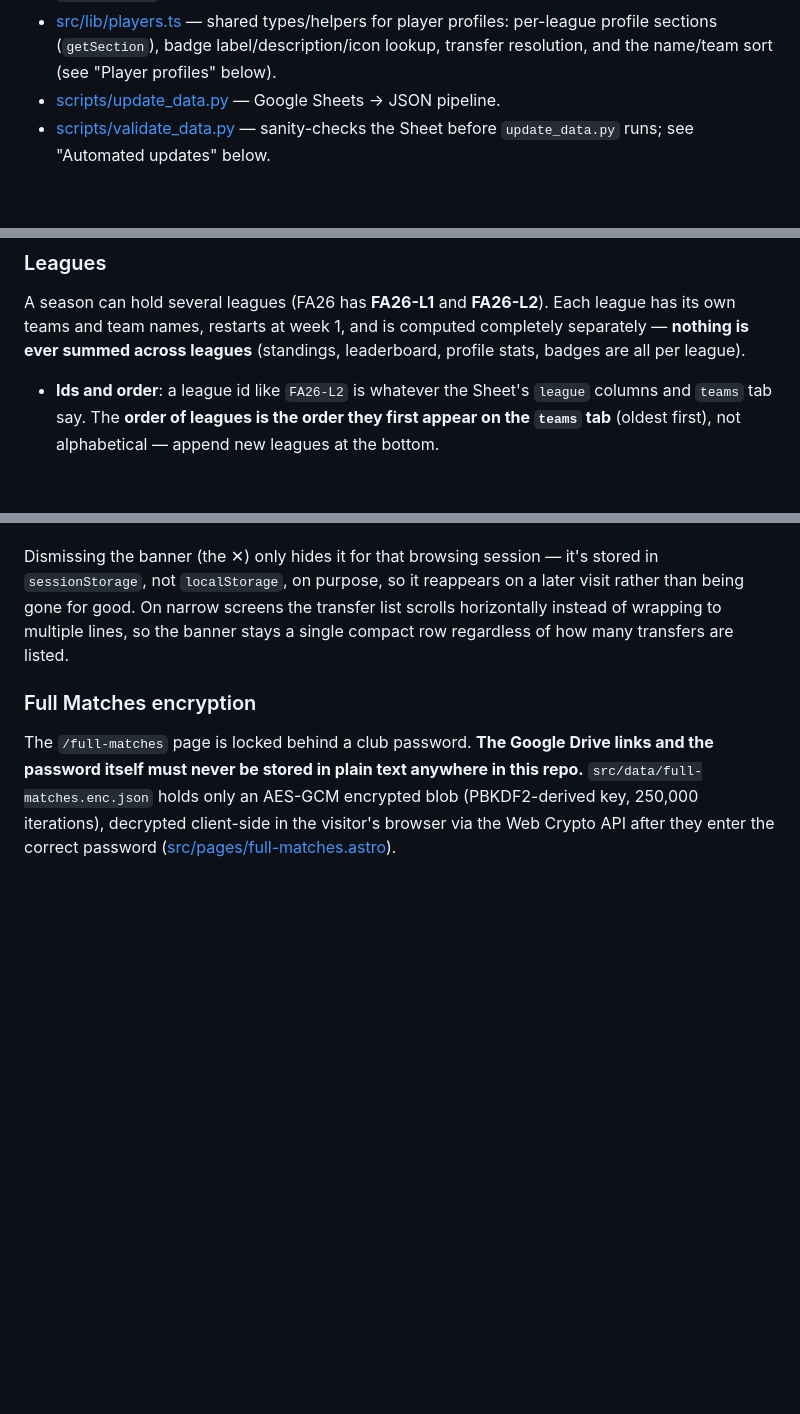
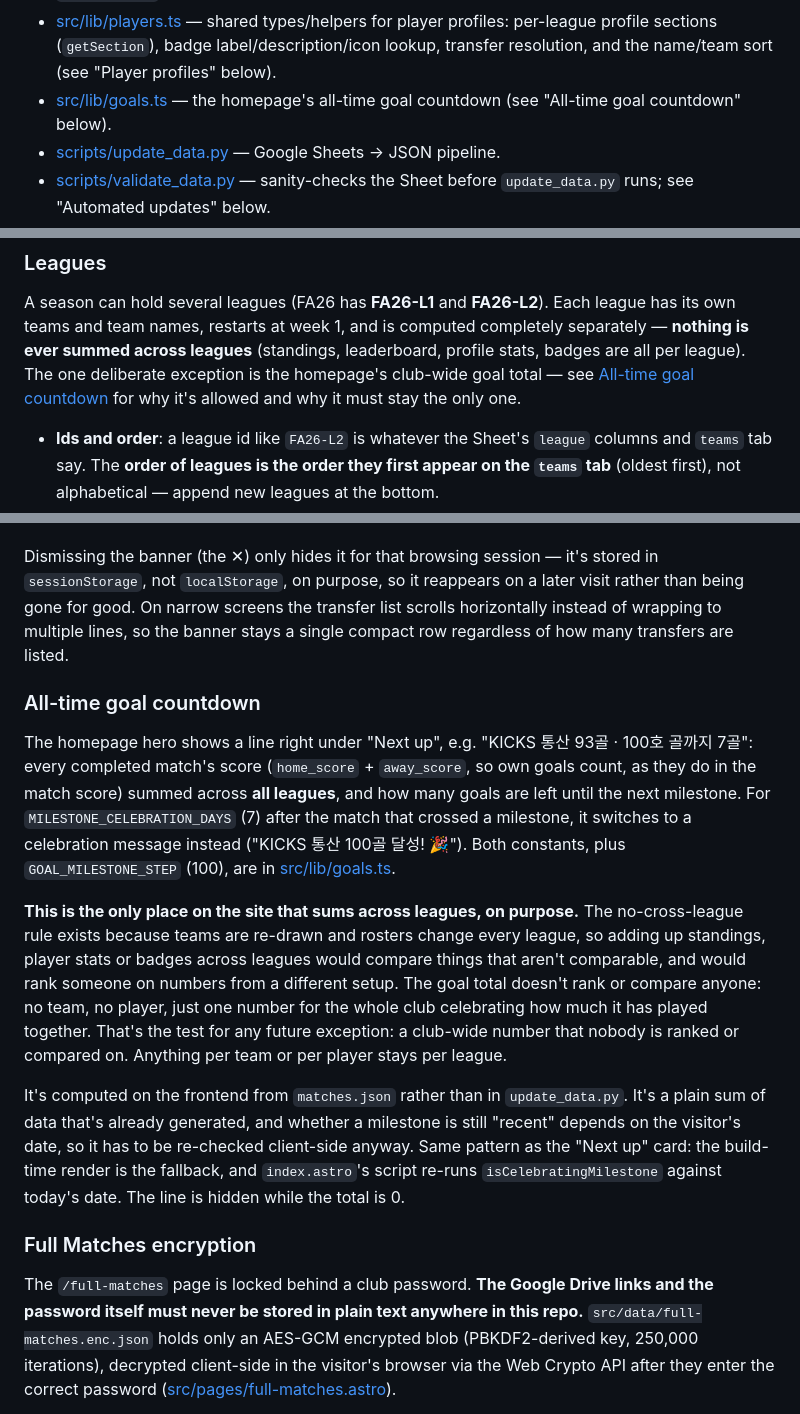
Before and after one commit to Jhong1003/KICKS-Website, a Markdown page: AGENTS.md, 3 parts joined by grey strips. Rendered like a GitHub page; blank space fills up the shorter version.

Commit message:
Document the all-time goal countdown and its cross-league exception
Co-Authored-By: Claude Opus 5.5 <noreply@anthropic.com>

```diff
--- a/AGENTS.md
+++ b/AGENTS.md
@@ -49,6 +49,8 @@ site reads.
   player profiles: per-league profile sections (`getSection`), badge
   label/description/icon lookup, transfer resolution, and the name/team
   sort (see "Player profiles" below).
+- [src/lib/goals.ts](src/lib/goals.ts) — the homepage's all-time goal
+  countdown (see "All-time goal countdown" below).
 - [scripts/update_data.py](scripts/update_data.py) — Google Sheets → JSON
   pipeline.
 - [scripts/validate_data.py](scripts/validate_data.py) — sanity-checks the
@@ -163,7 +165,10 @@ edit alone is enough to update the live site.
 A season can hold several leagues (FA26 has **FA26-L1** and **FA26-L2**).
 Each league has its own teams and team names, restarts at week 1, and is
 computed completely separately — **nothing is ever summed across leagues**
-(standings, leaderboard, profile stats, badges are all per league).
+(standings, leaderboard, profile stats, badges are all per league). The
+one deliberate exception is the homepage's club-wide goal total — see
+[All-time goal countdown](#all-time-goal-countdown) for why it's allowed
+and why it must stay the only one.
 
 - **Ids and order**: a league id like `FA26-L2` is whatever the Sheet's
   `league` columns and `teams` tab say. The **order of leagues is the order
@@ -416,6 +421,35 @@ screens the transfer list scrolls horizontally instead of wrapping to
 multiple lines, so the banner stays a single compact row regardless of
 how many transfers are listed.
 
+### All-time goal countdown
+
+The homepage hero shows a line right under "Next up", e.g. "KICKS 통산
+93골 · 100호 골까지 7골": every completed match's score (`home_score` +
+`away_score`, so own goals count, as they do in the match score) summed
+across **all leagues**, and how many goals are left until the next
+milestone. For `MILESTONE_CELEBRATION_DAYS` (7) after the match that
+crossed a milestone, it switches to a celebration message instead ("KICKS
+통산 100골 달성! 🎉"). Both constants, plus `GOAL_MILESTONE_STEP` (100),
+are in [src/lib/goals.ts](src/lib/goals.ts).
+
+**This is the only place on the site that sums across leagues, on
+purpose.** The no-cross-league rule exists because teams are re-drawn and
+rosters change every league, so adding up standings, player stats or
+badges across leagues would compare things that aren't comparable, and
+would rank someone on numbers from a different setup. The goal total
+doesn't rank or compare anyone: no team, no player, just one number for
+the whole club celebrating how much it has played together. That's the
+test for any future exception: a club-wide number that nobody is ranked
+or compared on. Anything per team or per player stays per league.
+
+It's computed on the frontend from `matches.json` rather than in
+`update_data.py`. It's a plain sum of data that's already generated, and
+whether a milestone is still "recent" depends on the visitor's date, so it
+has to be re-checked client-side anyway. Same pattern as the "Next up"
+card: the build-time render is the fallback, and `index.astro`'s script
+re-runs `isCelebratingMilestone` against today's date. The line is hidden
+while the total is 0.
+
 ### Full Matches encryption
 
 The `/full-matches` page is locked behind a club password. **The Google
```
